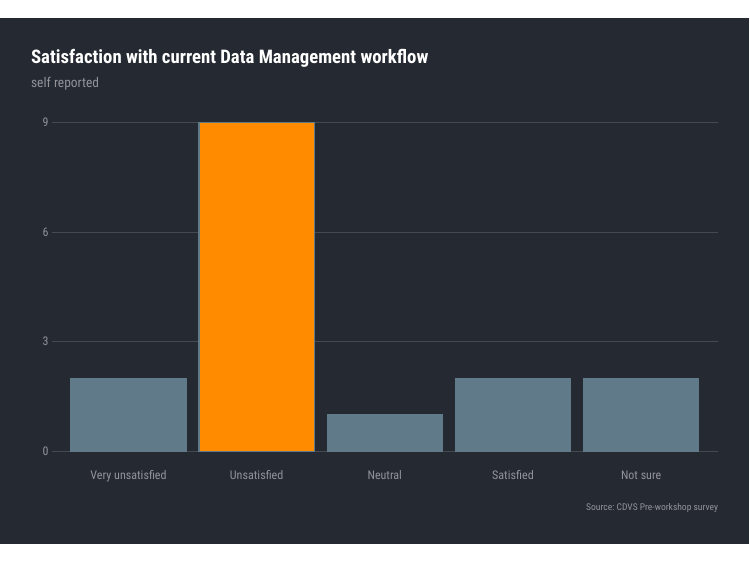
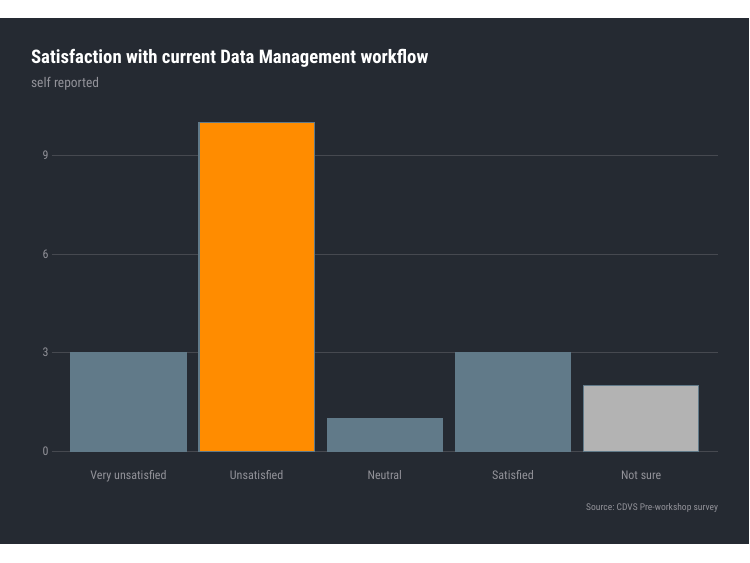
Before and after one commit to libjohn/rfun_flipped, an R Markdown document (slides/workshop_hello_credits_20210128.Rmd): page 10 of 14. The pictures show the slides in the output file slides/workshop_hello_credits_20210128.html that the author committed with the source; the slides are laid out offline by our stand-in for remark.js, each with all of its steps uncovered, in fonts that may differ from those the slides ask for, and without slide numbers, shadows or browser add-ons; a font, style sheet, LaTeX package, included part or bibliography that could not be used is replaced or left out.

Commit message:
updated survey responses processed

```diff
--- a/slides/workshop_hello_credits_20210128.Rmd
+++ b/slides/workshop_hello_credits_20210128.Rmd
@@ -108,8 +108,8 @@
   geom_point() +
   scale_y_continuous(minor_breaks = NULL) +
   scale_x_continuous(minor_breaks = NULL,
-                     breaks = seq(15, 25, 1),
-                     labels = c("Fri", "Sat", "Sun", "Mon", "Tue", "Wed", "Thurs", "Fri", "Sat", "Sun", "Mon")) +
+                     breaks = seq(15, 27, 1),
+                     labels = c("Fri", "Sat", "Sun", "Mon", "Tue", "Wed", "Thurs", "Fri", "Sat", "Sun", "Mon", "Tue", "Wed")) +
   ylim(0,13) +
   labs(title = "Response rate over time",
        subtitle = "n = 17 ; Resposne rate: 36%", y = "",
@@ -180,7 +180,7 @@
   ggplot(aes(fct_relevel(data_mgt, "Very unsatisfied", "Unsatisfied", "Neutral", "Satisfied"))) +
   geom_bar() +
   geom_bar(data = . %>% filter(data_mgt == "Unsatisfied"), aes(data_mgt), fill = "dark orange") +
-  geom_bar(data = . %>% filter(data_mgt == "Not applicable"), fill = "grey70") +
+  geom_bar(data = . %>% filter(data_mgt == "Not sure"), fill = "grey70") +
   scale_y_continuous(breaks = seq(0, 15, 3), minor_breaks = NULL) +
   theme_minimal() +
   labs(title = "Satisfaction with current Data Management workflow",
```
Also changed, not shown: slides/images/plot_theme_alt.svg, slides/workshop_hello_credits_20210128.html, slides/workshop_hello_credits_20210128_files/figure-html/data mgt plot-1.svg, slides/workshop_hello_credits_20210128_files/figure-html/dta mgt theme_alt-1.svg, slides/workshop_hello_credits_20210128_files/figure-html/experience plot-1.svg, slides/workshop_hello_credits_20210128_files/figure-html/response rate plot-1.svg, slides/workshop_hello_credits_20210128_files/figure-html/skills level plot-1.svg.
